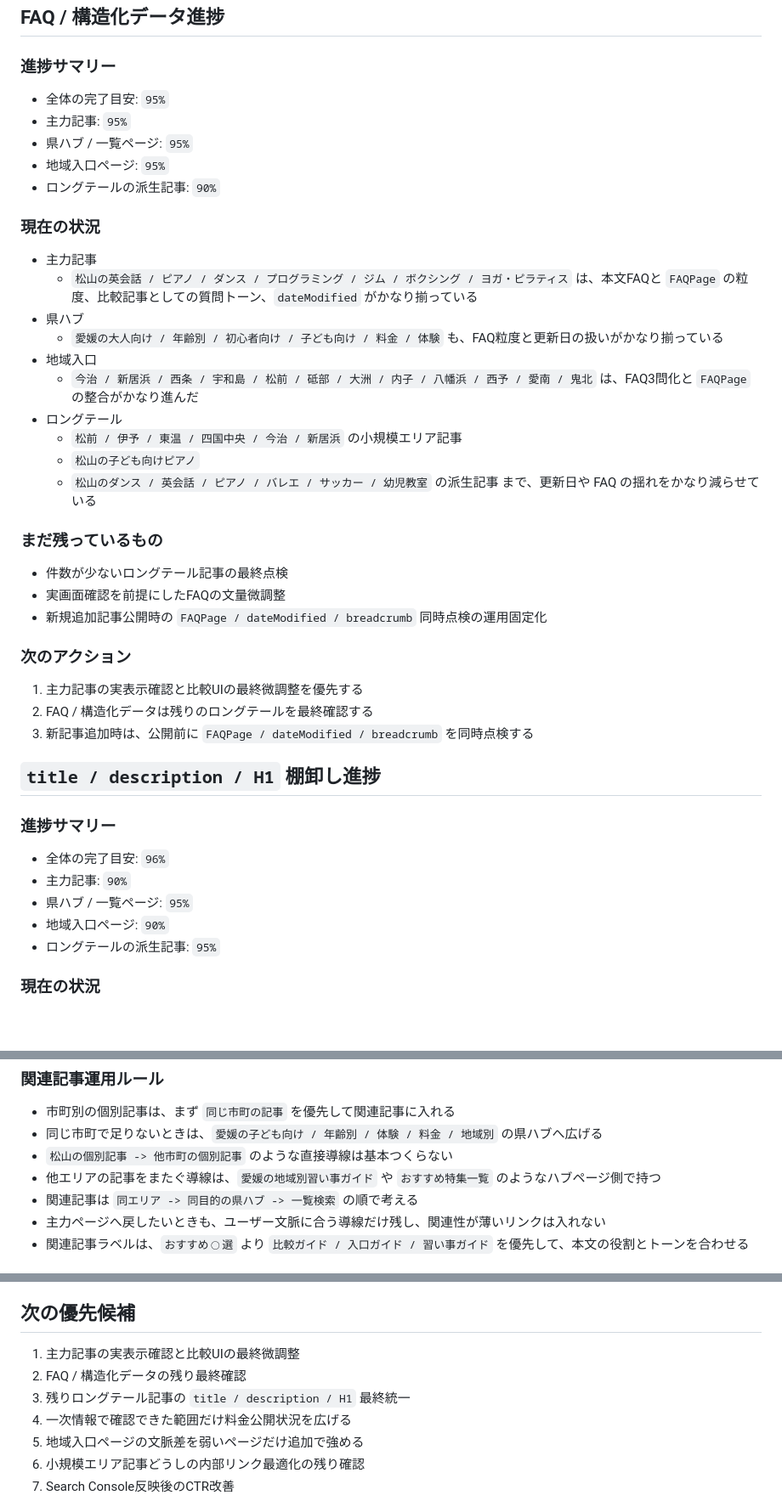
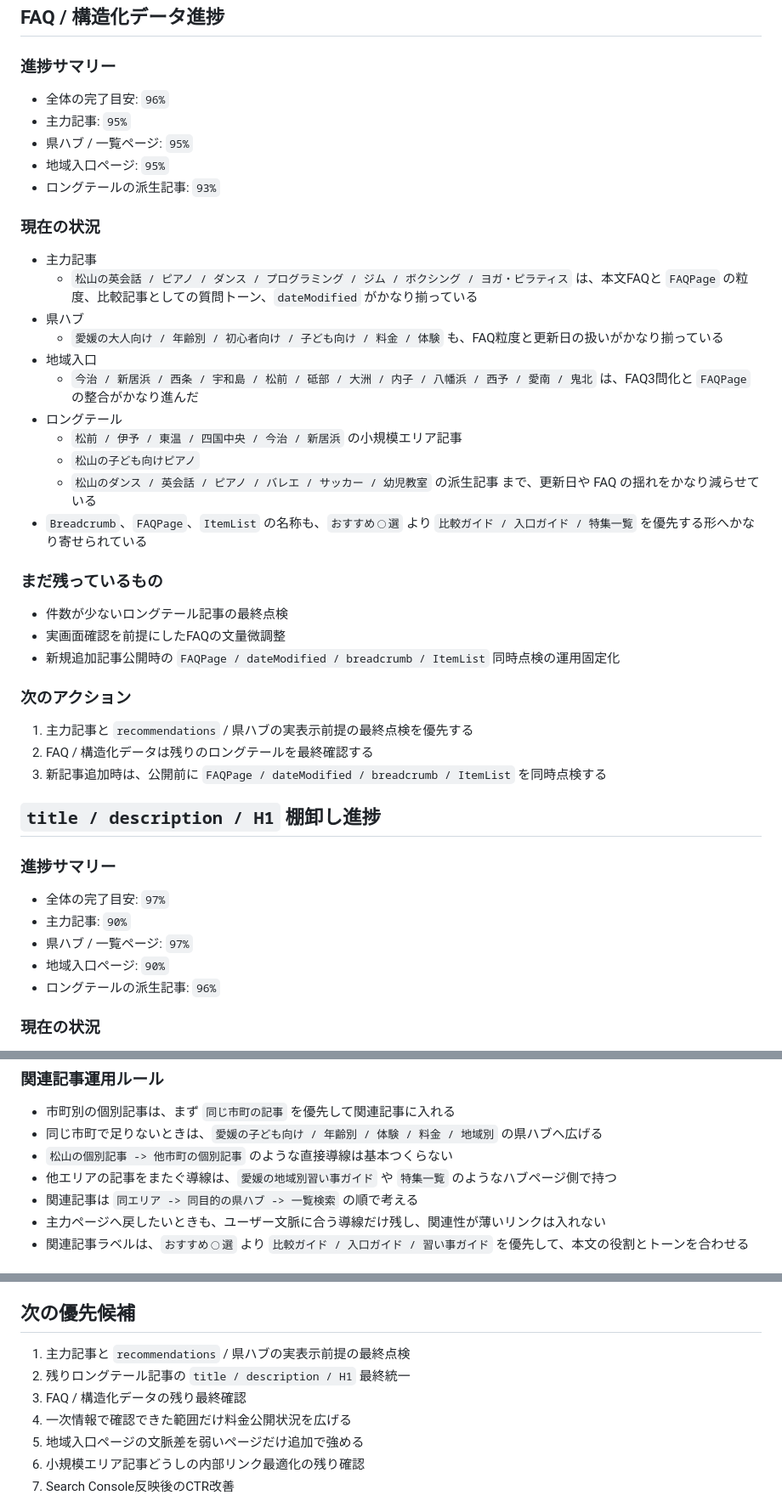
Before and after one commit to hidehirou1001-dot/lesson-map, a Markdown page: docs/seo-operations-checklist.md, 3 parts joined by grey strips. Shown at 85% size. Rendered like a GitHub page; blank space fills up the shorter version.

Commit message:
Update SEO operations progress notes

```diff
--- a/docs/seo-operations-checklist.md
+++ b/docs/seo-operations-checklist.md
@@ -107,11 +107,11 @@
 
 ### 進捗サマリー
 
-- 全体の完了目安: `95%`
+- 全体の完了目安: `96%`
 - 主力記事: `95%`
 - 県ハブ / 一覧ページ: `95%`
 - 地域入口ページ: `95%`
-- ロングテールの派生記事: `90%`
+- ロングテールの派生記事: `93%`
 
 ### 現在の状況
 
@@ -128,29 +128,30 @@
   - `松前 / 伊予 / 東温 / 四国中央 / 今治 / 新居浜` の小規模エリア記事
   - `松山の子ども向けピアノ`
   - `松山のダンス / 英会話 / ピアノ / バレエ / サッカー / 幼児教室` の派生記事
- まで、更新日や FAQ の揺れをかなり減らせている
+  まで、更新日や FAQ の揺れをかなり減らせている
+- `Breadcrumb`、`FAQPage`、`ItemList` の名称も、`おすすめ◯選` より `比較ガイド / 入口ガイド / 特集一覧` を優先する形へかなり寄せられている
 
 ### まだ残っているもの
 
 - 件数が少ないロングテール記事の最終点検
 - 実画面確認を前提にしたFAQの文量微調整
-- 新規追加記事公開時の `FAQPage / dateModified / breadcrumb` 同時点検の運用固定化
+- 新規追加記事公開時の `FAQPage / dateModified / breadcrumb / ItemList` 同時点検の運用固定化
 
 ### 次のアクション
 
-1. 主力記事の実表示確認と比較UIの最終微調整を優先する
+1. 主力記事と `recommendations` / 県ハブの実表示前提の最終点検を優先する
 2. FAQ / 構造化データは残りのロングテールを最終確認する
-3. 新記事追加時は、公開前に `FAQPage / dateModified / breadcrumb` を同時点検する
+3. 新記事追加時は、公開前に `FAQPage / dateModified / breadcrumb / ItemList` を同時点検する
 
 ## `title / description / H1` 棚卸し進捗
 
 ### 進捗サマリー
 
-- 全体の完了目安: `96%`
+- 全体の完了目安: `97%`
 - 主力記事: `90%`
-- 県ハブ / 一覧ページ: `95%`
+- 県ハブ / 一覧ページ: `97%`
 - 地域入口ページ: `90%`
-- ロングテールの派生記事: `95%`
+- ロングテールの派生記事: `96%`
 
 ### 現在の状況
 
@@ -207,7 +209,7 @@
 - 市町別の個別記事は、まず `同じ市町の記事` を優先して関連記事に入れる
 - 同じ市町で足りないときは、`愛媛の子ども向け / 年齢別 / 体験 / 料金 / 地域別` の県ハブへ広げる
 - `松山の個別記事 -> 他市町の個別記事` のような直接導線は基本つくらない
-- 他エリアの記事をまたぐ導線は、`愛媛の地域別習い事ガイド` や `おすすめ特集一覧` のようなハブページ側で持つ
+- 他エリアの記事をまたぐ導線は、`愛媛の地域別習い事ガイド` や `特集一覧` のようなハブページ側で持つ
 - 関連記事は `同エリア -> 同目的の県ハブ -> 一覧検索` の順で考える
 - 主力ページへ戻したいときも、ユーザー文脈に合う導線だけ残し、関連性が薄いリンクは入れない
 - 関連記事ラベルは、`おすすめ◯選` より `比較ガイド / 入口ガイド / 習い事ガイド` を優先して、本文の役割とトーンを合わせる
@@ -282,9 +284,9 @@
 
 ## 次の優先候補
 
-1. 主力記事の実表示確認と比較UIの最終微調整
-2. FAQ / 構造化データの残り最終確認
-3. 残りロングテール記事の `title / description / H1` 最終統一
+1. 主力記事と `recommendations` / 県ハブの実表示前提の最終点検
+2. 残りロングテール記事の `title / description / H1` 最終統一
+3. FAQ / 構造化データの残り最終確認
 4. 一次情報で確認できた範囲だけ料金公開状況を広げる
 5. 地域入口ページの文脈差を弱いページだけ追加で強める
 6. 小規模エリア記事どうしの内部リンク最適化の残り確認
```
Also changed, not shown: other parts of docs/seo-operations-checklist.md (+2 -1 lines).
